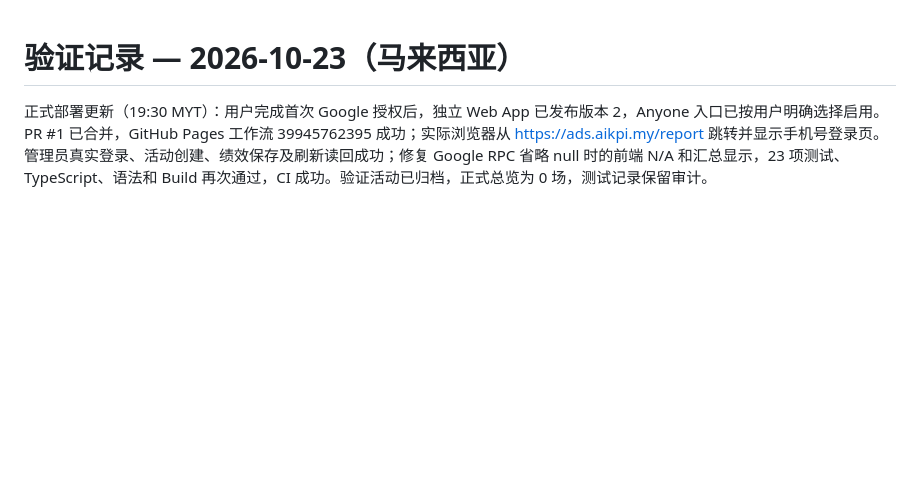
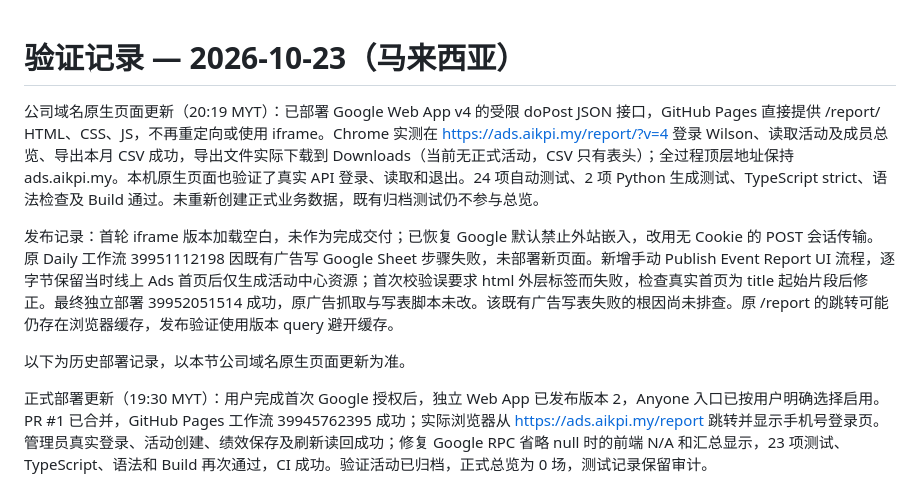
Before and after one commit to MACTION-my/ads-report, a Markdown page: event-hub/VERIFICATION.md, the part around the change. Drawn GitHub-style; blank space fills up the shorter version.

Commit message:
Record verified native domain login and CSV export

```diff
--- a/event-hub/VERIFICATION.md
+++ b/event-hub/VERIFICATION.md
@@ -1,4 +1,10 @@
 # 验证记录 — 2026-10-23（马来西亚）
+
+公司域名原生页面更新（20:19 MYT）：已部署 Google Web App v4 的受限 doPost JSON 接口，GitHub Pages 直接提供 /report/ HTML、CSS、JS，不再重定向或使用 iframe。Chrome 实测在 https://ads.aikpi.my/report/?v=4 登录 Wilson、读取活动及成员总览、导出本月 CSV 成功，导出文件实际下载到 Downloads（当前无正式活动，CSV 只有表头）；全过程顶层地址保持 ads.aikpi.my。本机原生页面也验证了真实 API 登录、读取和退出。24 项自动测试、2 项 Python 生成测试、TypeScript strict、语法检查及 Build 通过。未重新创建正式业务数据，既有归档测试仍不参与总览。
+
+发布记录：首轮 iframe 版本加载空白，未作为完成交付；已恢复 Google 默认禁止外站嵌入，改用无 Cookie 的 POST 会话传输。原 Daily 工作流 39951112198 因既有广告写 Google Sheet 步骤失败，未部署新页面。新增手动 Publish Event Report UI 流程，逐字节保留当时线上 Ads 首页后仅生成活动中心资源；首次校验误要求 html 外层标签而失败，检查真实首页为 title 起始片段后修正。最终独立部署 39952051514 成功，原广告抓取与写表脚本未改。该既有广告写表失败的根因尚未排查。原 /report 的跳转可能仍存在浏览器缓存，发布验证使用版本 query 避开缓存。
+
+以下为历史部署记录，以本节公司域名原生页面更新为准。
 
 正式部署更新（19:30 MYT）：用户完成首次 Google 授权后，独立 Web App 已发布版本 2，Anyone 入口已按用户明确选择启用。PR #1 已合并，GitHub Pages 工作流 39945762395 成功；实际浏览器从 https://ads.aikpi.my/report 跳转并显示手机号登录页。管理员真实登录、活动创建、绩效保存及刷新读回成功；修复 Google RPC 省略 null 时的前端 N/A 和汇总显示，23 项测试、TypeScript、语法和 Build 再次通过，CI 成功。验证活动已归档，正式总览为 0 场，测试记录保留审计。
 
```
